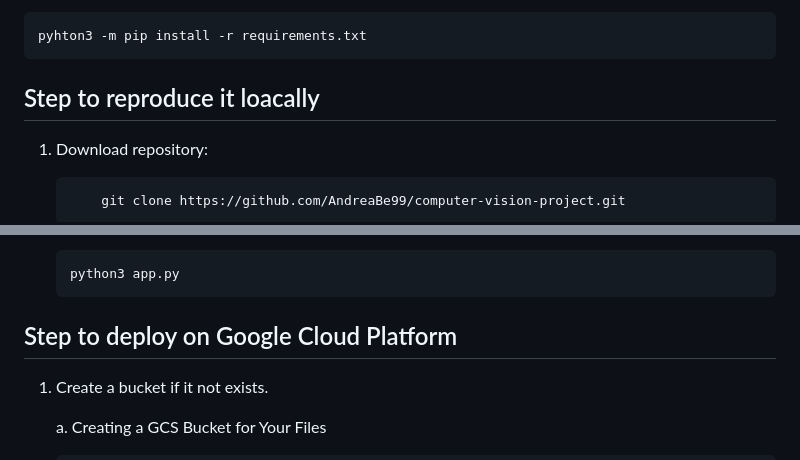
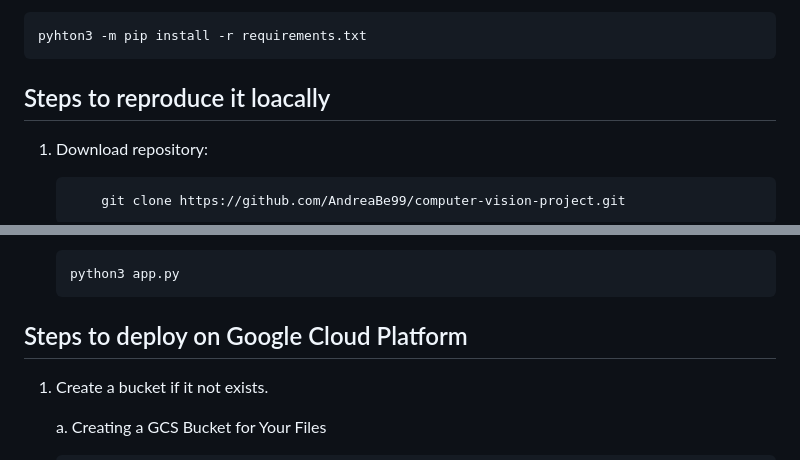
Before and after one commit to AndreaBe99/computer-vision-project, a Markdown page: README.md, 2 parts joined by grey strips. Drawn GitHub-style.

Commit message:
Fix typo error

````diff
--- a/README.md
+++ b/README.md
@@ -73,7 +73,7 @@ Install Python requirements
 
     pyhton3 -m pip install -r requirements.txt
 
-## Step to reproduce it loacally
+## Steps to reproduce it loacally
 
 1. Download repository:
 
@@ -124,7 +124,7 @@ Install Python requirements
     python3 app.py
     ```
 
-## Step to deploy on Google Cloud Platform
+## Steps to deploy on Google Cloud Platform
 
 1. Create a bucket if it not exists.
 
````
